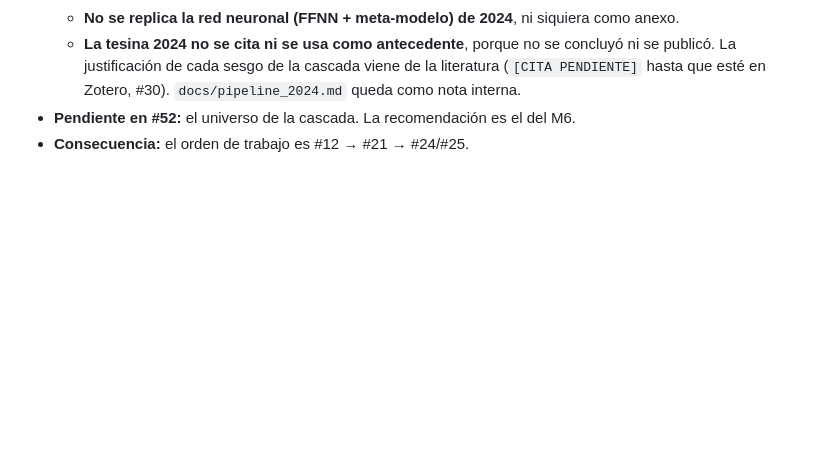
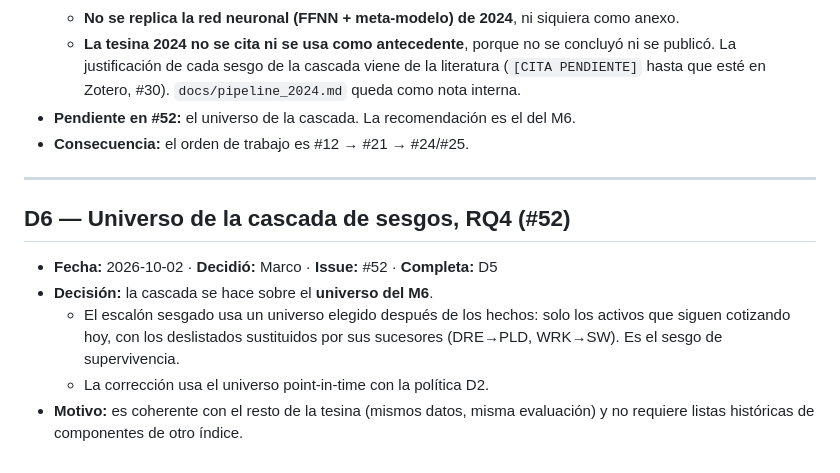
Before and after one commit to marcgym2/tesina-m6, a Markdown page: docs/decisions.md, the part around the change. GitHub-like rendering; blank space fills up the shorter version.

Commit message:
D6: bias cascade on the M6 universe (#52)
Co-Authored-By: Claude Opus 5.5 <noreply@anthropic.com>

```diff
--- a/docs/decisions.md
+++ b/docs/decisions.md
@@ -57,3 +57,13 @@ Cada entrada registra una decisión de Marco sobre un issue `decision`: el conte
   - **La tesina 2024 no se cita ni se usa como antecedente**, porque no se concluyó ni se publicó. La justificación de cada sesgo de la cascada viene de la literatura (`[CITA PENDIENTE]` hasta que esté en Zotero, #30). `docs/pipeline_2024.md` queda como nota interna.
 - **Pendiente en #52:** el universo de la cascada. La recomendación es el del M6.
 - **Consecuencia:** el orden de trabajo es #12 → #21 → #24/#25.
+
+---
+
+## D6 — Universo de la cascada de sesgos, RQ4 (#52)
+
+- **Fecha:** 2026-10-02 · **Decidió:** Marco · **Issue:** #52 · **Completa:** D5
+- **Decisión:** la cascada se hace sobre el **universo del M6**.
+  - El escalón sesgado usa un universo elegido después de los hechos: solo los activos que siguen cotizando hoy, con los deslistados sustituidos por sus sucesores (DRE→PLD, WRK→SW). Es el sesgo de supervivencia.
+  - La corrección usa el universo point-in-time con la política D2.
+- **Motivo:** es coherente con el resto de la tesina (mismos datos, misma evaluación) y no requiere listas históricas de componentes de otro índice.
```
